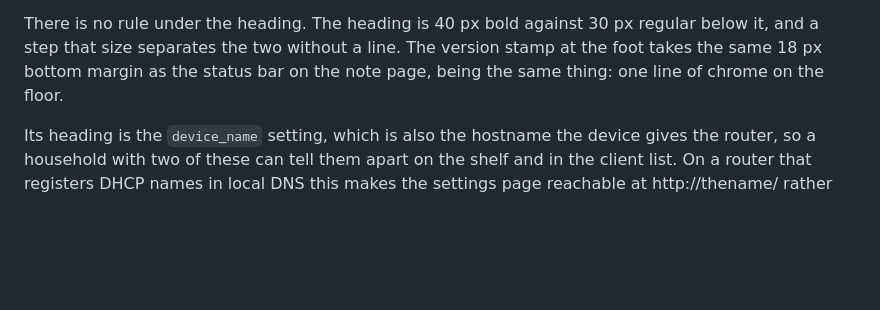
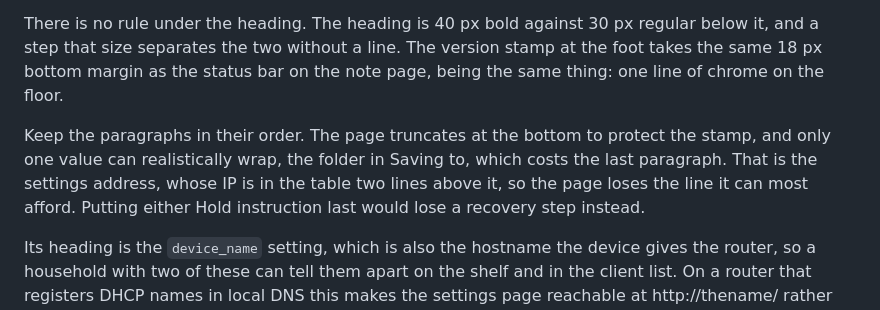
Before and after one commit to Madelena/Obsidian-Sticky, a Markdown page: docs/design.md, the part around the change. Drawn GitHub-style; blank space fills up the shorter version.

Commit message:
Note why the info screen paragraphs are in that order
The page truncates at the bottom to protect the version stamp, so the last
paragraph is the one a wrapped table value costs. Only the folder in Saving
to can realistically wrap, and the line it drops is the settings address,
whose IP is two rows above it. Reordering these would lose a recovery step
instead, which is not obvious from reading the loop.

Co-Authored-By: Claude Opus 5 <noreply@anthropic.com>

```diff
--- a/docs/design.md
+++ b/docs/design.md
@@ -337,6 +337,13 @@ regular below it, and a step that size separates the two without a line. The
 version stamp at the foot takes the same 18 px bottom margin as the status bar
 on the note page, being the same thing: one line of chrome on the floor.
 
+Keep the paragraphs in their order. The page truncates at the bottom to
+protect the stamp, and only one value can realistically wrap, the folder in
+Saving to, which costs the last paragraph. That is the settings address,
+whose IP is in the table two lines above it, so the page loses the line it
+can most afford. Putting either Hold instruction last would lose a recovery
+step instead.
+
 Its heading is the `device_name` setting, which is also the hostname the
 device gives the router, so a household with two of these can tell them apart
 on the shelf and in the client list. On a router that registers DHCP names in
```
